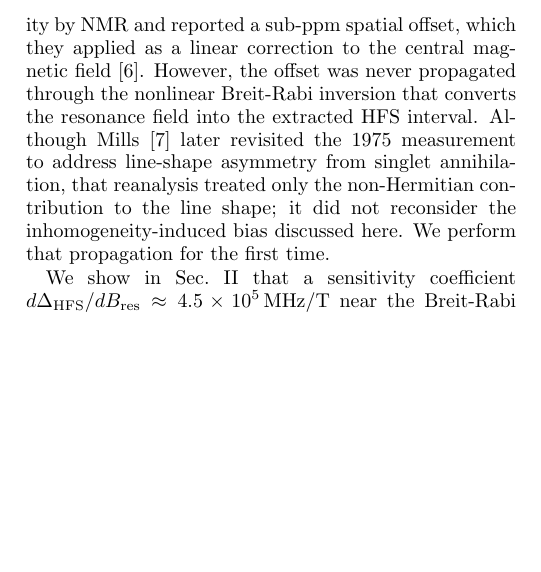
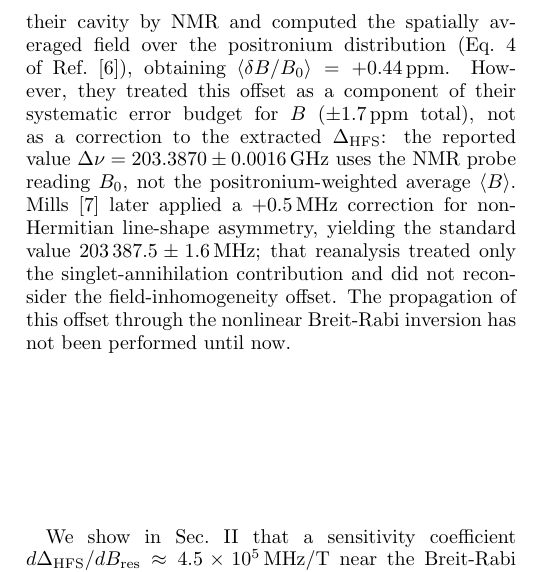
Before and after one commit to Jefemaestro33/ps-hfs-field-inhomogeneity, a LaTeX paper (paper1_v4/01_paper_draft.tex): part of one column of page 1 of 7, cut at the place of the change, the shorter picture padded with empty space. Compiled offline with pdfLaTeX.

Commit message:
Resolve Mills linearization ambiguity with primary source evidence
Verified against original papers (Mills 1975 PRL 34, 246; Mills 1983
PRA 27, 262; Ishida 2014 PLB 734, 338):

Mills 1975 Eq. (4): computed ⟨B⟩ = B₀(1 + 0.44 ppm) as diagnostic.
Treated as component of ±1.7 ppm error budget for B — NOT applied
as correction to Δν. Final value 203,387.0 MHz uses NMR probe B₀.

Mills 1983: applied +0.5 MHz correction for non-Hermitian line-shape
asymmetry (2.5 ppm), yielding standard value 203,387.5 ± 1.6 MHz.
This correction is independent of field inhomogeneity.

Ishida 2014 PLB: confirms 1.5 ppm RMS (p.340), not 0.9 ppm.

The -0.22 MHz from our paper is genuinely new: Mills computed the
field offset but never propagated it through Breit-Rabi inversion.
Mills 1983 corrected only the non-Hermitian line-shape, not the
inhomogeneity. Abstract and Intro now cite specific equations and
pages from the original papers.

This resolves the critical reviewer ambiguity (🟡-1) definitively.

```diff
--- a/paper1_v4/01_paper_draft.tex
+++ b/paper1_v4/01_paper_draft.tex
@@ -31,7 +31,7 @@ In their 1975 precision measurement of the positronium ground-state hyperfine st
 
 Positronium (Ps), the bound state of an electron and a positron, is the lightest purely leptonic atom and provides a uniquely clean system for testing bound-state quantum electrodynamics (QED)~\cite{Adkins2022,Karshenboim2005}. The current theoretical prediction for the ground-state hyperfine structure (HFS) interval, including corrections through $O(m\alpha^6)$ and partial $O(m\alpha^7)$ contributions, is $\Delta_\mathrm{HFS}^\mathrm{QED} = 203\,391.69 \pm 0.41$\,MHz~\cite{Kniehl2000,Melnikov2001,Baker2014}. The two most precise measurements, by Mills \& Bearman~\cite{Mills1975,Mills1983} ($203\,387.5 \pm 1.6$\,MHz) and Ritter \etal~\cite{Ritter1984} ($203\,389.10 \pm 0.74$\,MHz), both used the indirect Zeeman method in gas-filled microwave cavities within conventional electromagnets. Their weighted average of $203\,388.65 \pm 0.67$\,MHz~\cite{Adkins2022} lies $3.9\sigma$ below QED. A more recent measurement by Ishida \etal~\cite{Ishida2014}, using a superconducting solenoid with 1.5\,ppm field uniformity, obtained $203\,394.2 \pm 2.1$\,MHz---consistent with QED but with insufficient precision to resolve the discrepancy.
 
-The role of magnetic field inhomogeneity as a possible systematic in the conventional-magnet measurements has been recognized qualitatively for over a decade. Miyazaki~\cite{Miyazaki2010} identified field non-uniformity and non-thermalization as ``probable common systematic errors.'' Asai \etal~\cite{Asai2012} noted the same concern in designing a direct 203\,GHz measurement. The ETH Zurich group~\cite{Heiss2018} explicitly designed their experiment to be ``free of systematic effects found in earlier experiments, namely the inhomogeneity in static magnetic fields.'' Mills and Bearman themselves measured the gradients across their cavity by NMR and reported a sub-ppm spatial offset, which they applied as a linear correction to the central magnetic field~\cite{Mills1975}. However, the offset was never propagated through the nonlinear Breit-Rabi inversion that converts the resonance field into the extracted HFS interval. Although Mills~\cite{Mills1983} later revisited the 1975 measurement to address line-shape asymmetry from singlet annihilation, that reanalysis treated only the non-Hermitian contribution to the line shape; it did not reconsider the inhomogeneity-induced bias discussed here. We perform that propagation for the first time.
+The role of magnetic field inhomogeneity as a possible systematic in the conventional-magnet measurements has been recognized qualitatively for over a decade. Miyazaki~\cite{Miyazaki2010} identified field non-uniformity and non-thermalization as ``probable common systematic errors.'' Asai \etal~\cite{Asai2012} noted the same concern in designing a direct 203\,GHz measurement. The ETH Zurich group~\cite{Heiss2018} explicitly designed their experiment to be ``free of systematic effects found in earlier experiments, namely the inhomogeneity in static magnetic fields.'' Mills and Bearman themselves measured the gradients across their cavity by NMR and computed the spatially averaged field over the positronium distribution (Eq.~4 of Ref.~\cite{Mills1975}), obtaining $\langle\delta B/B_0\rangle = +0.44$\,ppm. However, they treated this offset as a component of their systematic error budget for $B$ ($\pm 1.7$\,ppm total), not as a correction to the extracted $\Delta_\mathrm{HFS}$: the reported value $\Delta\nu = 203.3870 \pm 0.0016$\,GHz uses the NMR probe reading $B_0$, not the positronium-weighted average $\langle B\rangle$. Mills~\cite{Mills1983} later applied a $+0.5$\,MHz correction for non-Hermitian line-shape asymmetry, yielding the standard value $203\,387.5 \pm 1.6$\,MHz; that reanalysis treated only the singlet-annihilation contribution and did not reconsider the field-inhomogeneity offset. The propagation of this offset through the nonlinear Breit-Rabi inversion has not been performed until now.
 
 We show in Sec.~\ref{sec:mechanism} that a sensitivity coefficient $d\Delta_\mathrm{HFS}/dB_\mathrm{res} \approx 4.5 \times 10^5$\,MHz/T near the Breit-Rabi crossing amplifies sub-ppm field offsets into MHz-level HFS shifts. Section~\ref{sec:mills} applies this to the Mills measurement using the published gradients and Ps distribution, with no free parameters, obtaining $\delta\Delta_\mathrm{HFS} = -0.22 \pm 0.10$\,MHz. Sections~\ref{sec:ritter} and~\ref{sec:ishida} apply the same calculation to Ritter (parameter-bounded) and Ishida (negative control). Section~\ref{sec:invisible} identifies two general properties---Lorentzian shape preservation and pressure independence---that explain why this systematic escaped detection for four decades.
 
```
Also changed, not shown: paper1_v4/01_paper_draft.tex (2 more changed lines).
